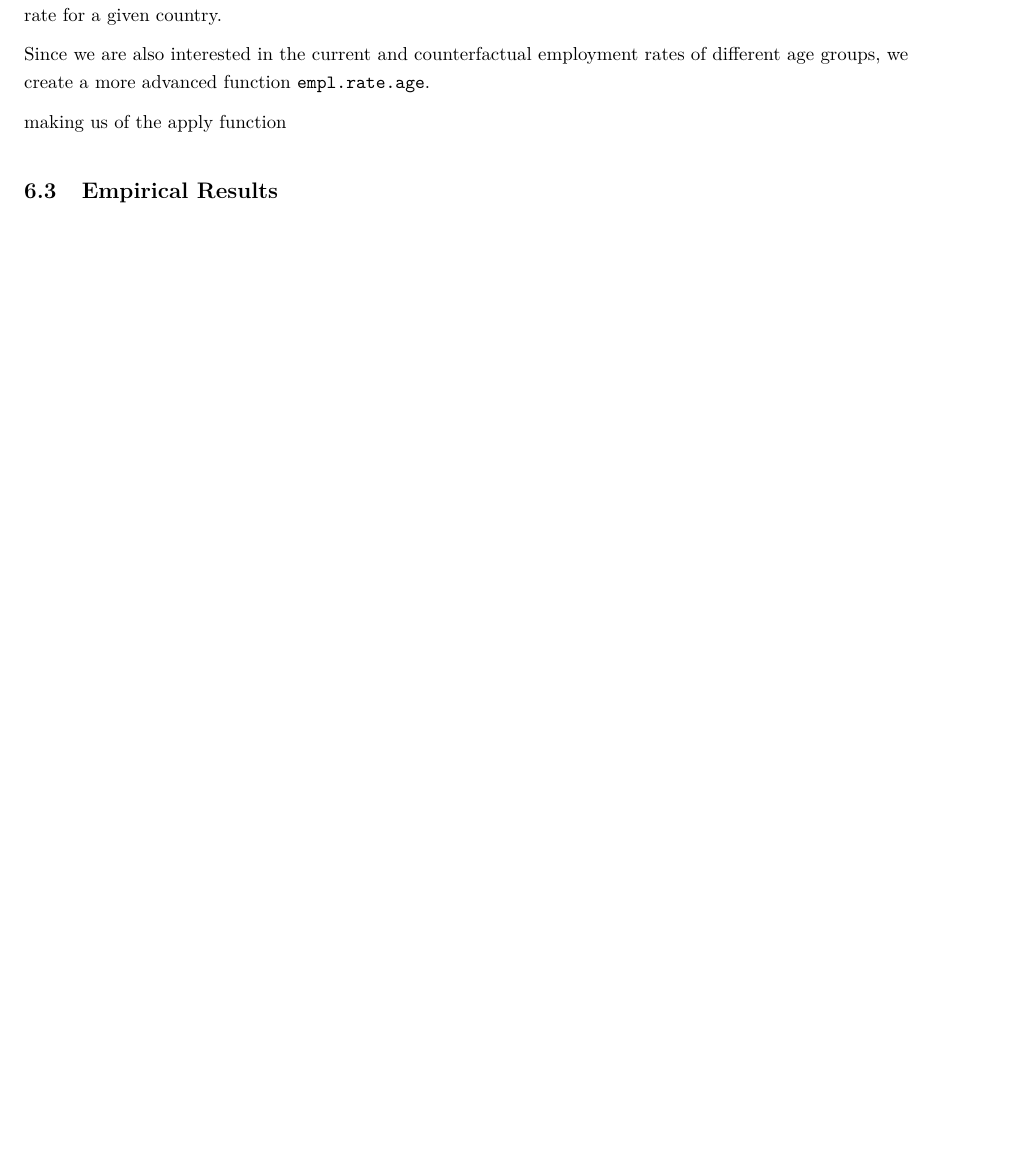
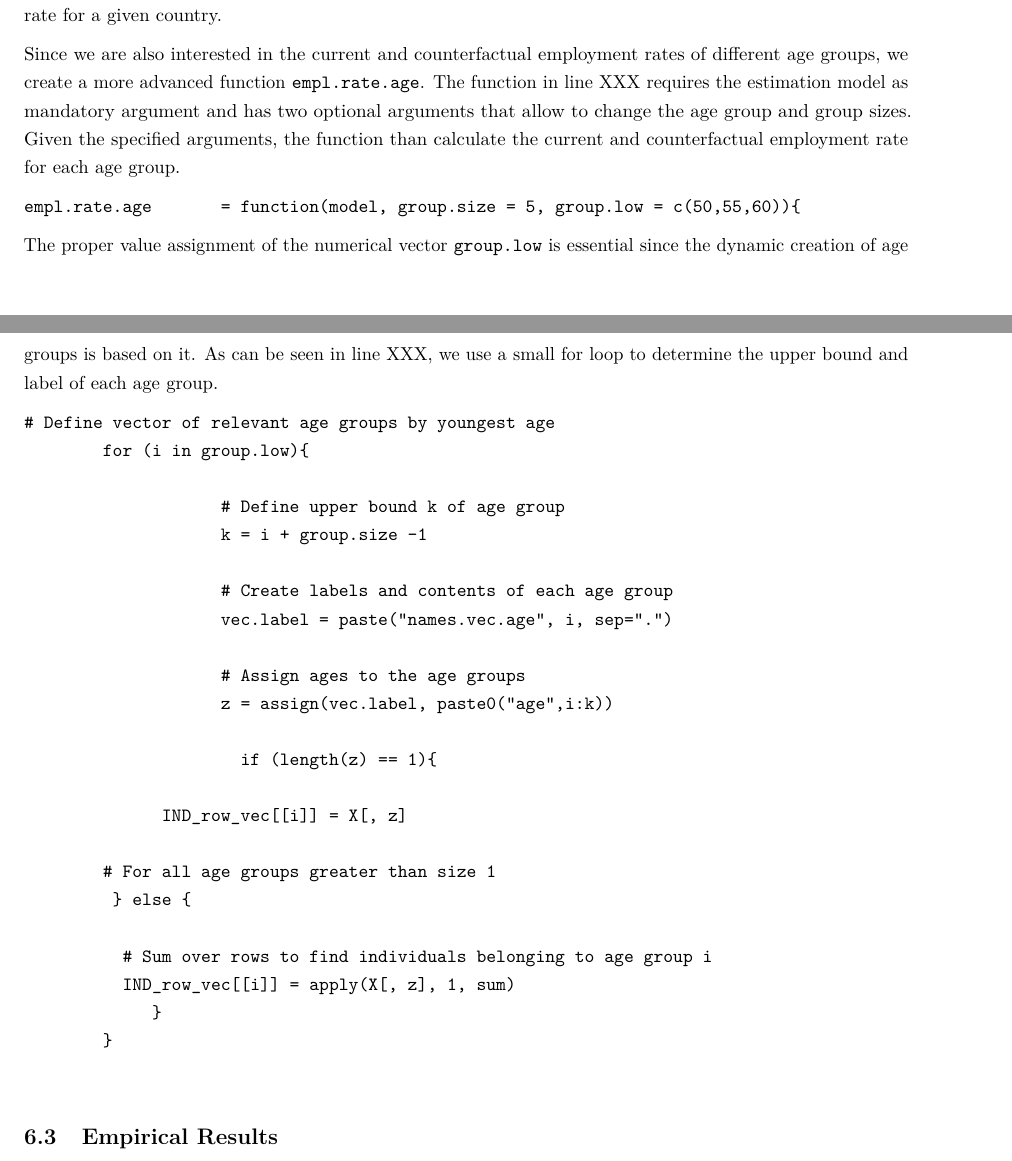
Before and after one commit to phinguyen44/SPL_Project, an R Markdown document (Report/Template.Rmd): part of page 15 of 19 before the commit and two parts of pages 15 and 16 of 20 after it, the two joined at a grey line, cut so that both start at the same text, the shorter picture padded with empty space. The pictures show the output file Report/Template.pdf that the author committed with the source.

Commit message:
counterfactual description

````diff
--- a/Report/Template.Rmd
+++ b/Report/Template.Rmd
@@ -328,12 +328,43 @@ X.cf   = function(model){
 
 As can be seen in line XXX, the function creates a duplicate version of orginal data `X`, whose values will be replaced later on. In line XXX, we calculate the minimum value for each variable in `X`, which corresponds to the perfect health conditions of the variables `h_chronic`, `h_adlaTRUE`, and `h_obeseTRUE` since we are dealing with standarized varaibles. We obtain these values with making use of the apply function and store them in the vector `X_min`. We also calculate the mean average grip strength of 50- to 51-years old in the sample `X`. As can be seen in line XXX, we derive this mean with the `tapply` command because it allows us to specify an age group index and returns a vector whose elements we can access. To obtain the counterfactual covariates, the values in `X_cf` are replaced with perfect health values. In line XXX we replace the original model data with `X_cf`. This allows us to access both the model estimates and counterfactual covariates in one object. By running our ```empl.rate``` function on the returned model, we diretly optain the counterfactual employment rate for a given country.
 
-Since we are also interested in the current and counterfactual employment rates of different age groups, we create a more advanced function ```empl.rate.age```.
+Since we are also interested in the current and counterfactual employment rates of different age groups, we create a more advanced function ```empl.rate.age```. The function in line XXX requires the estimation model as mandatory argument and has two optional arguments that allow to change the age group and group sizes. Given the specified arguments, the function than calculate the current and counterfactual employment rate for each age group.
+
+```
+empl.rate.age       = function(model, group.size = 5, group.low = c(50,55,60)){
+
+```
+The proper value assignment of the numerical vector `group.low` is essential since the dynamic creation of age groups is based on it. As can be seen in line XXX, we use a small for loop to determine the upper bound and label of each age group.
+
+```
+# Define vector of relevant age groups by youngest age
+        for (i in group.low){
+
+                    # Define upper bound k of age group
+                    k = i + group.size -1
+
+                    # Create labels and contents of each age group
+                    vec.label = paste("names.vec.age", i, sep=".")
+
+                    # Assign ages to the age groups
+                    z = assign(vec.label, paste0("age",i:k))
+
+                      if (length(z) == 1){
+
+              IND_row_vec[[i]] = X[, z]
+
+        # For all age groups greater than size 1
+         } else {
+
+          # Sum over rows to find individuals belonging to age group i
+          IND_row_vec[[i]] = apply(X[, z], 1, sum)
+             }
+        }
 
 
+```
 
 
-making us of the apply function
 \subsection{Empirical Results}
 
 
````
Also changed, not shown: Scripts/Counterfactual.R (+0 -2 lines), Report/Template.pdf.
